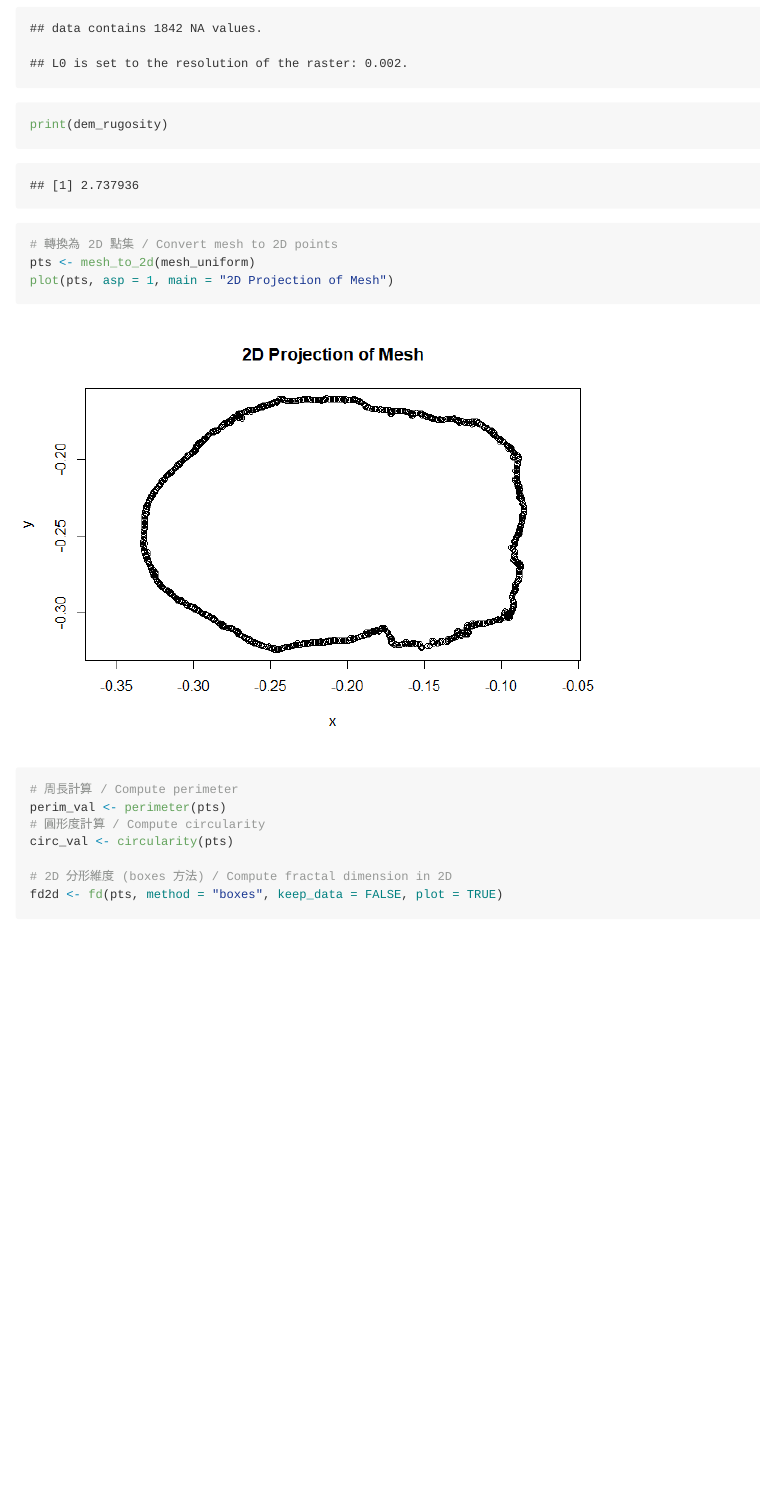
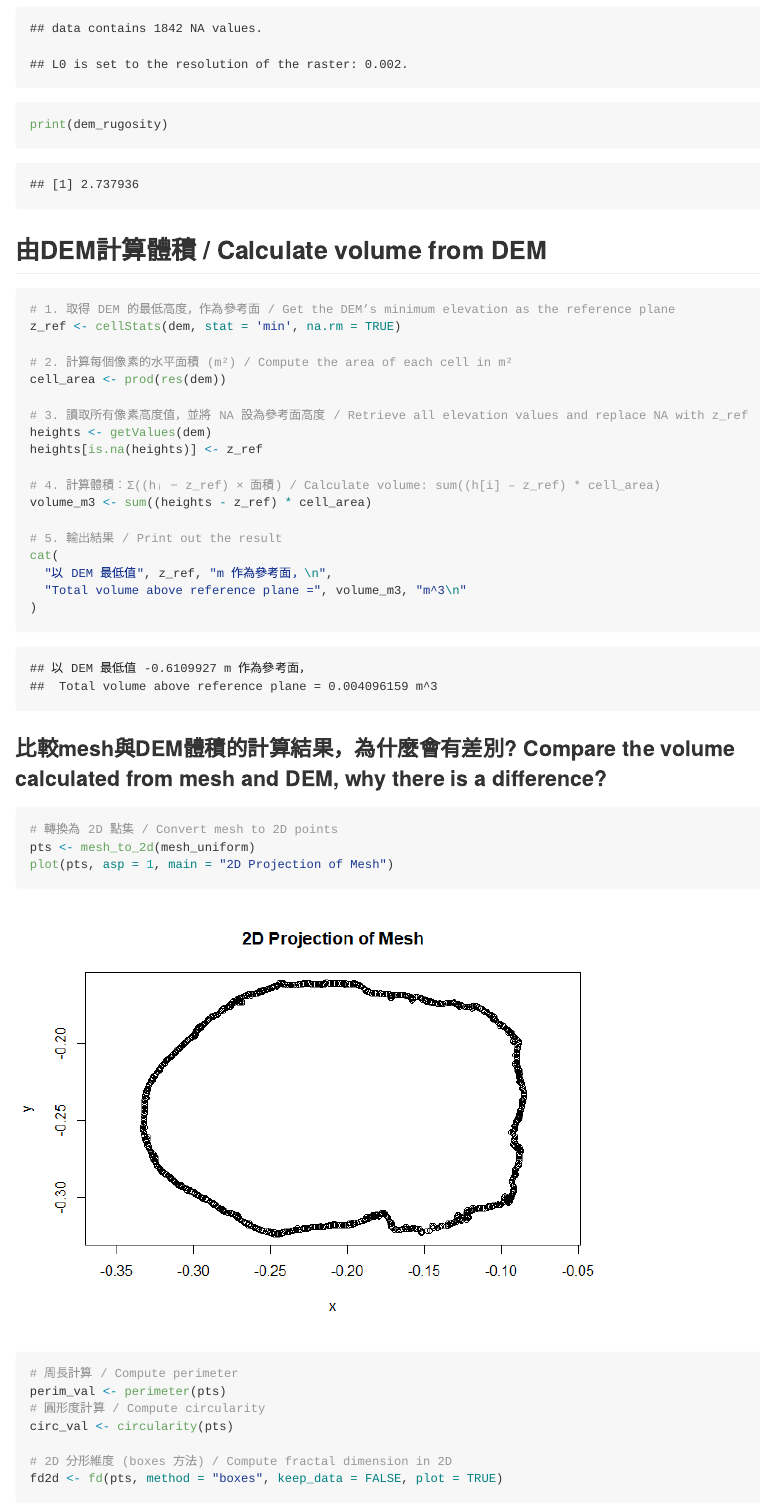
Before and after one commit to keelungchen/sfm_workshop, an R Markdown document (code/NSYSU_SfM_workshop.Rmd): the page in a window 1100 px wide, from 10440 px down before the commit and from 10690 px down after it, so that both start at the same text. The pictures show the output file code/NSYSU_SfM_workshop.md that the author committed with the source, drawn offline in the style of GitHub; long lines of code are wrapped.

Commit message:
add calculate volume from dem

````diff
--- a/code/NSYSU_SfM_workshop.Rmd
+++ b/code/NSYSU_SfM_workshop.Rmd
@@ -27,6 +27,7 @@ Google Sheet 表單：https://docs.google.com/spreadsheets/d/1bzkbs_vZW_oL9Juc1X
 library(habtools)
 library(rgl)
 library(Rvcg)
+library(raster)
 
 # 載入範例網格資料 / Load example mesh
 # 請確保檔案在專案的 data 資料夾中
@@ -236,6 +237,32 @@ dem_rugosity <- rg(dem, method = "area")
 print(dem_rugosity)
 ```
 
+## 由DEM計算體積 / Calculate volume from DEM
+
+```{r dem volume}
+# 1. 取得 DEM 的最低高度，作為參考面 / Get the DEM’s minimum elevation as the reference plane
+z_ref <- cellStats(dem, stat = 'min', na.rm = TRUE)
+
+# 2. 計算每個像素的水平面積 (m²) / Compute the area of each cell in m²
+cell_area <- prod(res(dem))
+
+# 3. 讀取所有像素高度值，並將 NA 設為參考面高度 / Retrieve all elevation values and replace NA with z_ref
+heights <- getValues(dem)
+heights[is.na(heights)] <- z_ref
+
+# 4. 計算體積：Σ((hᵢ − z_ref) × 面積) / Calculate volume: sum((h[i] – z_ref) * cell_area)
+volume_m3 <- sum((heights - z_ref) * cell_area)
+
+# 5. 輸出結果 / Print out the result
+cat(
+  "以 DEM 最低值", z_ref, "m 作為參考面，\n",
+  "Total volume above reference plane =", volume_m3, "m^3\n"
+)
+
+```
+
+### 比較mesh與DEM體積的計算結果，為什麼會有差別? Compare the volume calculated from mesh and DEM, why there is a difference?
+
 ```{r mesh-to-2d, echo=TRUE}
 # 轉換為 2D 點集 / Convert mesh to 2D points
 pts <- mesh_to_2d(mesh_uniform)
````
Also changed, not shown: code/NSYSU_SfM_workshop.md.
